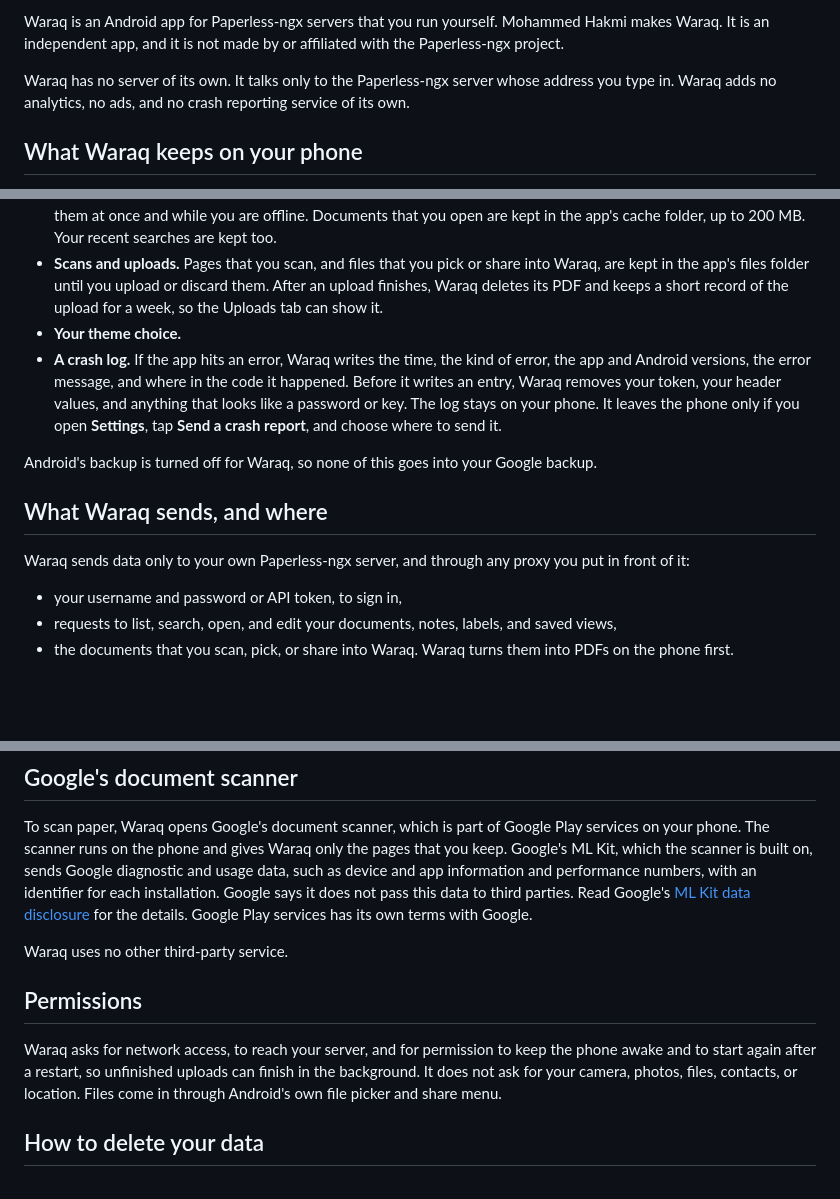
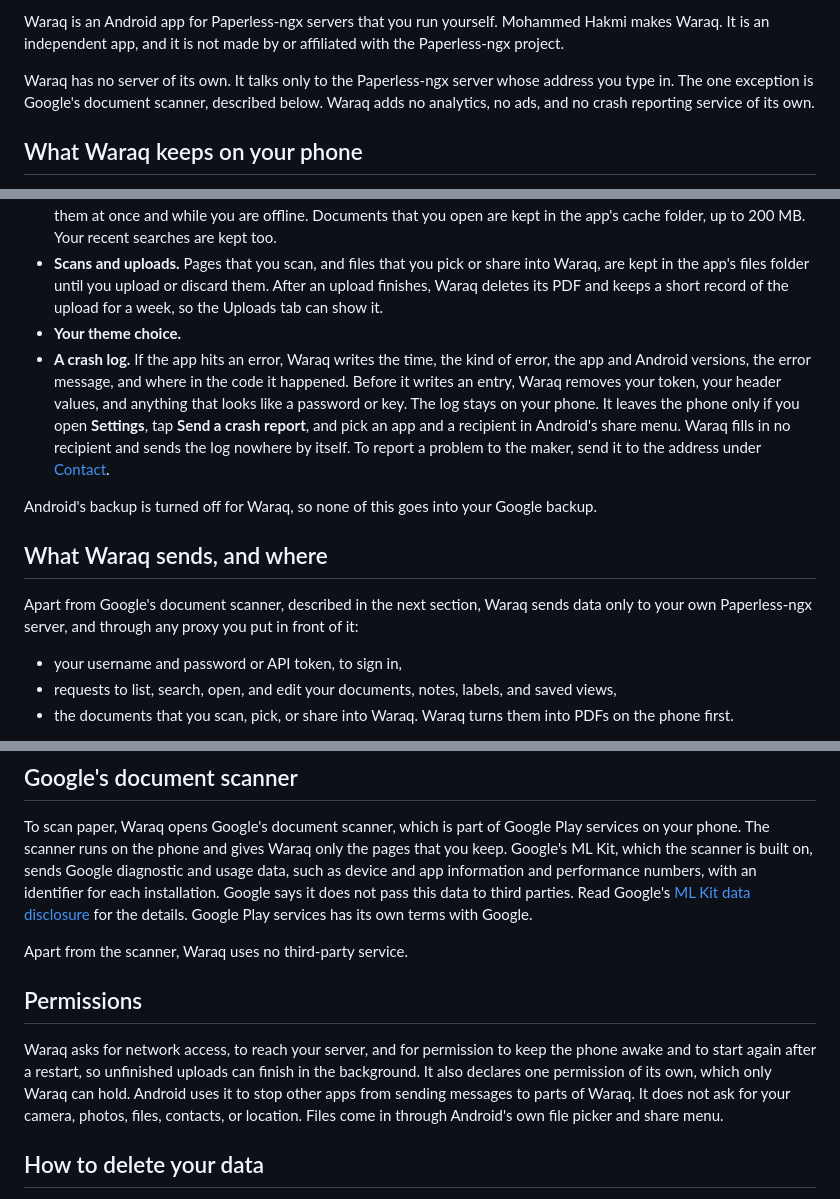
Before and after one commit to mhakmi/waraq, a Markdown page: docs/privacy.md, 3 parts joined by grey strips. GitHub-like rendering; blank space fills up the shorter version.

Commit message:
Name the scanner as the one exception in the privacy policy, and say who gets a crash report

```diff
--- a/docs/privacy.md
+++ b/docs/privacy.md
@@ -4,7 +4,7 @@ Last updated: 28 October 2026
 
 Waraq is an Android app for Paperless-ngx servers that you run yourself. Mohammed Hakmi makes Waraq. It is an independent app, and it is not made by or affiliated with the Paperless-ngx project.
 
-Waraq has no server of its own. It talks only to the Paperless-ngx server whose address you type in. Waraq adds no analytics, no ads, and no crash reporting service of its own.
+Waraq has no server of its own. It talks only to the Paperless-ngx server whose address you type in. The one exception is Google's document scanner, described below. Waraq adds no analytics, no ads, and no crash reporting service of its own.
 
 ## What Waraq keeps on your phone
 
@@ -12,13 +12,13 @@ Waraq has no server of its own. It talks only to the Paperless-ngx server whose
 - **Copies of your server's data.** Document lists, document details, labels, and thumbnails are kept so the app can show them at once and while you are offline. Documents that you open are kept in the app's cache folder, up to 200 MB. Your recent searches are kept too.
 - **Scans and uploads.** Pages that you scan, and files that you pick or share into Waraq, are kept in the app's files folder until you upload or discard them. After an upload finishes, Waraq deletes its PDF and keeps a short record of the upload for a week, so the Uploads tab can show it.
 - **Your theme choice.**
-- **A crash log.** If the app hits an error, Waraq writes the time, the kind of error, the app and Android versions, the error message, and where in the code it happened. Before it writes an entry, Waraq removes your token, your header values, and anything that looks like a password or key. The log stays on your phone. It leaves the phone only if you open **Settings**, tap **Send a crash report**, and choose where to send it.
+- **A crash log.** If the app hits an error, Waraq writes the time, the kind of error, the app and Android versions, the error message, and where in the code it happened. Before it writes an entry, Waraq removes your token, your header values, and anything that looks like a password or key. The log stays on your phone. It leaves the phone only if you open **Settings**, tap **Send a crash report**, and pick an app and a recipient in Android's share menu. Waraq fills in no recipient and sends the log nowhere by itself. To report a problem to the maker, send it to the address under [Contact](#contact).
 
 Android's backup is turned off for Waraq, so none of this goes into your Google backup.
 
 ## What Waraq sends, and where
 
-Waraq sends data only to your own Paperless-ngx server, and through any proxy you put in front of it:
+Apart from Google's document scanner, described in the next section, Waraq sends data only to your own Paperless-ngx server, and through any proxy you put in front of it:
 
 - your username and password or API token, to sign in,
 - requests to list, search, open, and edit your documents, notes, labels, and saved views,
@@ -32,11 +32,11 @@ If your server address starts with `https://`, the connection is encrypted. Wara
 
 To scan paper, Waraq opens Google's document scanner, which is part of Google Play services on your phone. The scanner runs on the phone and gives Waraq only the pages that you keep. Google's ML Kit, which the scanner is built on, sends Google diagnostic and usage data, such as device and app information and performance numbers, with an identifier for each installation. Google says it does not pass this data to third parties. Read Google's [ML Kit data disclosure](https://developers.google.com/ml-kit/android-data-disclosure) for the details. Google Play services has its own terms with Google.
 
-Waraq uses no other third-party service.
+Apart from the scanner, Waraq uses no third-party service.
 
 ## Permissions
 
-Waraq asks for network access, to reach your server, and for permission to keep the phone awake and to start again after a restart, so unfinished uploads can finish in the background. It does not ask for your camera, photos, files, contacts, or location. Files come in through Android's own file picker and share menu.
+Waraq asks for network access, to reach your server, and for permission to keep the phone awake and to start again after a restart, so unfinished uploads can finish in the background. It also declares one permission of its own, which only Waraq can hold. Android uses it to stop other apps from sending messages to parts of Waraq. It does not ask for your camera, photos, files, contacts, or location. Files come in through Android's own file picker and share menu.
 
 ## How to delete your data
 
```
Also changed, not shown: other parts of docs/privacy.md (+1 -1 lines).
